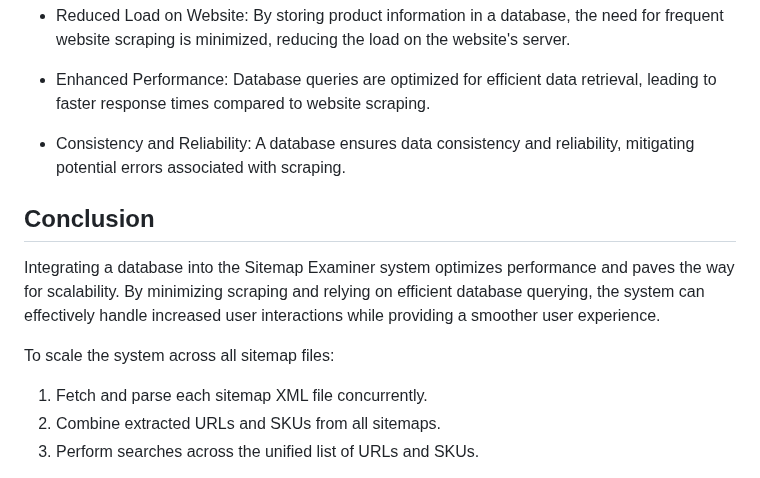
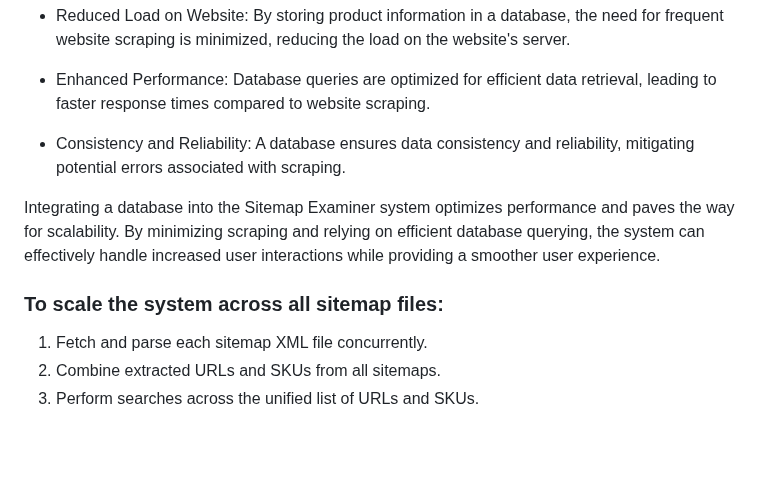
Before and after one commit to dbhinton/Sitemap-Examiner, a Markdown page: readme.MD, the part around the change. Rendered like a GitHub page; blank space fills up the shorter version.

```diff
--- a/readme.MD
+++ b/readme.MD
@@ -74,11 +74,9 @@ Before you begin, ensure you have the following installed on your system:
 
 - Consistency and Reliability: A database ensures data consistency and reliability, mitigating potential errors associated with scraping.
 
-## Conclusion
-
 Integrating a database into the Sitemap Examiner system optimizes performance and paves the way for scalability. By minimizing scraping and relying on efficient database querying, the system can effectively handle increased user interactions while providing a smoother user experience.
 
-To scale the system across all sitemap files:
+### To scale the system across all sitemap files:
 1. Fetch and parse each sitemap XML file concurrently.
 2. Combine extracted URLs and SKUs from all sitemaps.
 3. Perform searches across the unified list of URLs and SKUs.
```
